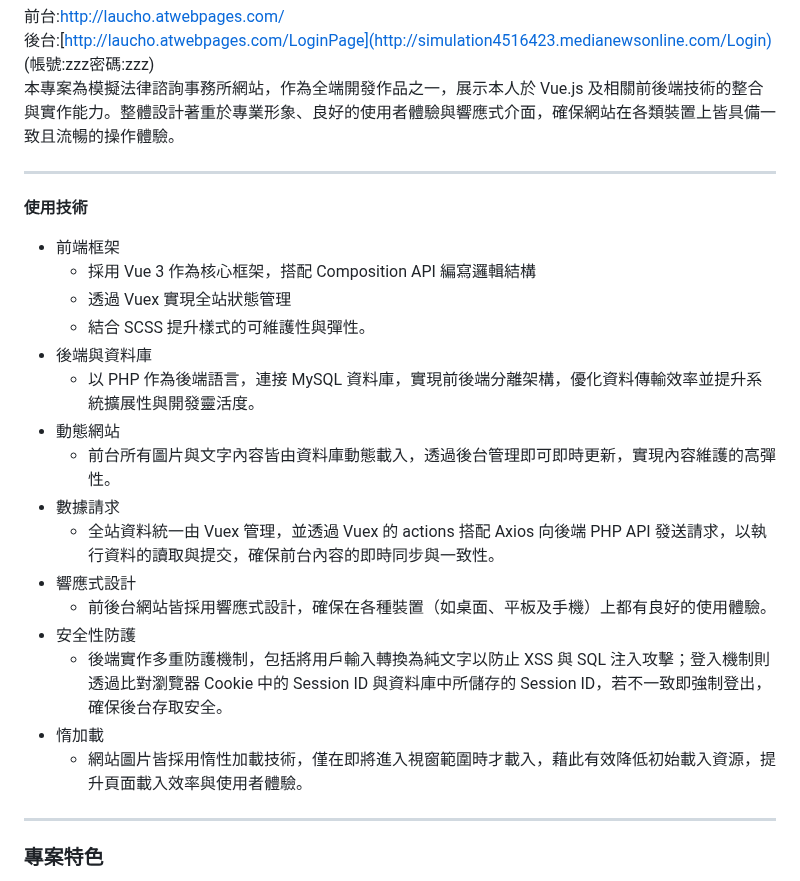
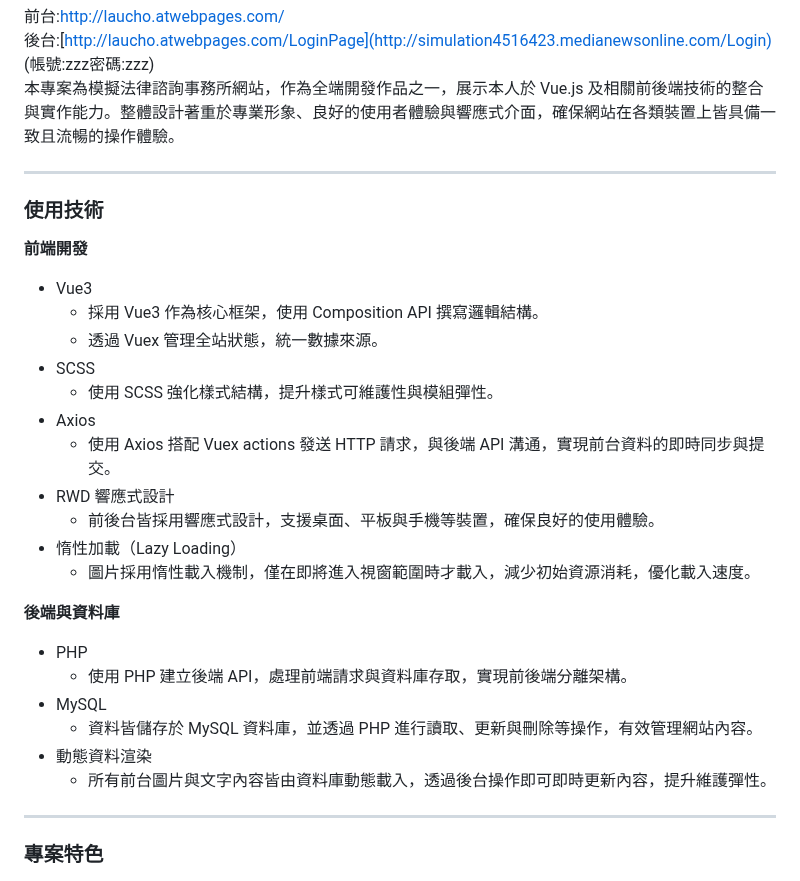
Before and after one commit to asianiceguy9423/Law-firm-website, a Markdown page: README.md, the part around the change. Drawn GitHub-style.

```diff
--- a/README.md
+++ b/README.md
@@ -9,24 +9,29 @@
 本專案為模擬法律諮詢事務所網站，作為全端開發作品之一，展示本人於 Vue.js 及相關前後端技術的整合與實作能力。整體設計著重於專業形象、良好的使用者體驗與響應式介面，確保網站在各類裝置上皆具備一致且流暢的操作體驗。
 <hr>
 
-**使用技術**
+### 使用技術
+**前端開發**
 <BR>
-   * 前端框架
-      * 採用 Vue 3 作為核心框架，搭配 Composition API 編寫邏輯結構
-      * 透過 Vuex 實現全站狀態管理
-      * 結合 SCSS 提升樣式的可維護性與彈性。
-   * 後端與資料庫
-      * 以 PHP 作為後端語言，連接 MySQL 資料庫，實現前後端分離架構，優化資料傳輸效率並提升系統擴展性與開發靈活度。
-   * 動態網站
-      * 前台所有圖片與文字內容皆由資料庫動態載入，透過後台管理即可即時更新，實現內容維護的高彈性。
-   * 數據請求
-      * 全站資料統一由 Vuex 管理，並透過 Vuex 的 actions 搭配 Axios 向後端 PHP API 發送請求，以執行資料的讀取與提交，確保前台內容的即時同步與一致性。
-   * 響應式設計
-      * 前後台網站皆採用響應式設計，確保在各種裝置（如桌面、平板及手機）上都有良好的使用體驗。
-   * 安全性防護
-      * 後端實作多重防護機制，包括將用戶輸入轉換為純文字以防止 XSS 與 SQL 注入攻擊；登入機制則透過比對瀏覽器 Cookie 中的 Session ID 與資料庫中所儲存的 Session ID，若不一致即強制登出，確保後台存取安全。
-   * 惰加載
-      * 網站圖片皆採用惰性加載技術，僅在即將進入視窗範圍時才載入，藉此有效降低初始載入資源，提升頁面載入效率與使用者體驗。
+   * Vue3
+      * 採用 Vue3 作為核心框架，使用 Composition API 撰寫邏輯結構。
+      * 透過 Vuex 管理全站狀態，統一數據來源。
+   * SCSS
+      * 使用 SCSS 強化樣式結構，提升樣式可維護性與模組彈性。
+   * Axios
+      * 使用 Axios 搭配 Vuex actions 發送 HTTP 請求，與後端 API 溝通，實現前台資料的即時同步與提交。
+   * RWD 響應式設計
+      * 前後台皆採用響應式設計，支援桌面、平板與手機等裝置，確保良好的使用體驗。
+   * 惰性加載（Lazy Loading）
+      * 圖片採用惰性載入機制，僅在即將進入視窗範圍時才載入，減少初始資源消耗，優化載入速度。
+
+**後端與資料庫**
+<BR>
+   * PHP
+      * 使用 PHP 建立後端 API，處理前端請求與資料庫存取，實現前後端分離架構。
+   * MySQL
+      * 資料皆儲存於 MySQL 資料庫，並透過 PHP 進行讀取、更新與刪除等操作，有效管理網站內容。
+   * 動態資料渲染
+      * 所有前台圖片與文字內容皆由資料庫動態載入，透過後台操作即可即時更新內容，提升維護彈性。
 <hr>
 
 ### 專案特色
```
